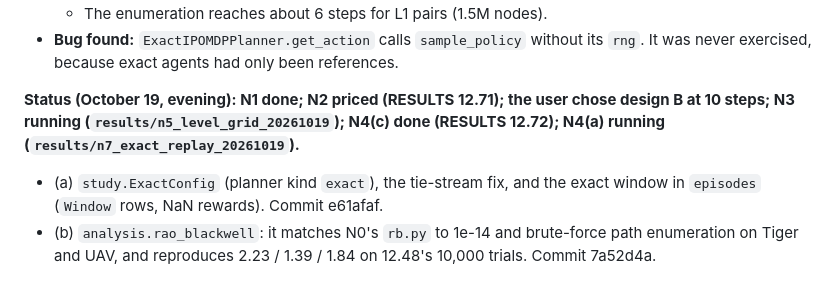
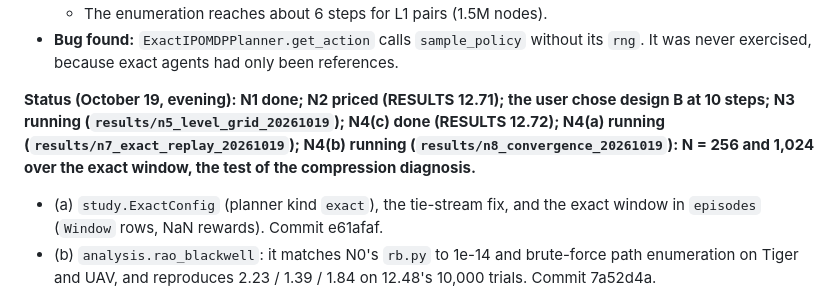
Before and after one commit to huytruong1810/ipomcp, a Markdown page: docs/PLAN.md, the part around the change. Rendered like a GitHub page.

```diff
--- a/docs/PLAN.md
+++ b/docs/PLAN.md
@@ -13,7 +13,7 @@
   - The enumeration reaches about 6 steps for L1 pairs (1.5M nodes).
 - **Bug found:** `ExactIPOMDPPlanner.get_action` calls `sample_policy` without its `rng`. It was never exercised, because exact agents had only been references.
 
-**Status (October 19, evening): N1 done; N2 priced (RESULTS 12.71); the user chose design B at 10 steps; N3 running (`results/n5_level_grid_20261019`); N4(c) done (RESULTS 12.72); N4(a) running (`results/n7_exact_replay_20261019`).**
+**Status (October 19, evening): N1 done; N2 priced (RESULTS 12.71); the user chose design B at 10 steps; N3 running (`results/n5_level_grid_20261019`); N4(c) done (RESULTS 12.72); N4(a) running (`results/n7_exact_replay_20261019`); N4(b) running (`results/n8_convergence_20261019`): N = 256 and 1,024 over the exact window, the test of the compression diagnosis.**
 - (a) `study.ExactConfig` (planner kind `exact`), the tie-stream fix, and the exact window in `episodes` (`Window` rows, NaN rewards). Commit e61afaf.
 - (b) `analysis.rao_blackwell`: it matches N0's `rb.py` to 1e-14 and brute-force path enumeration on Tiger and UAV, and reproduces 2.23 / 1.39 / 1.84 on 12.48's 10,000 trials. Commit 7a52d4a.
 - (c) `analysis.exact_curves.exact_pair_curve`: −91t/3 for uniform pairs; 2.148 / 1.308 for L1 against L1; 300 exact episodes agree with it. Commit f1f7feb.
```
Also changed, not shown: docs/HANDOFF.md (+8 -1 lines).
